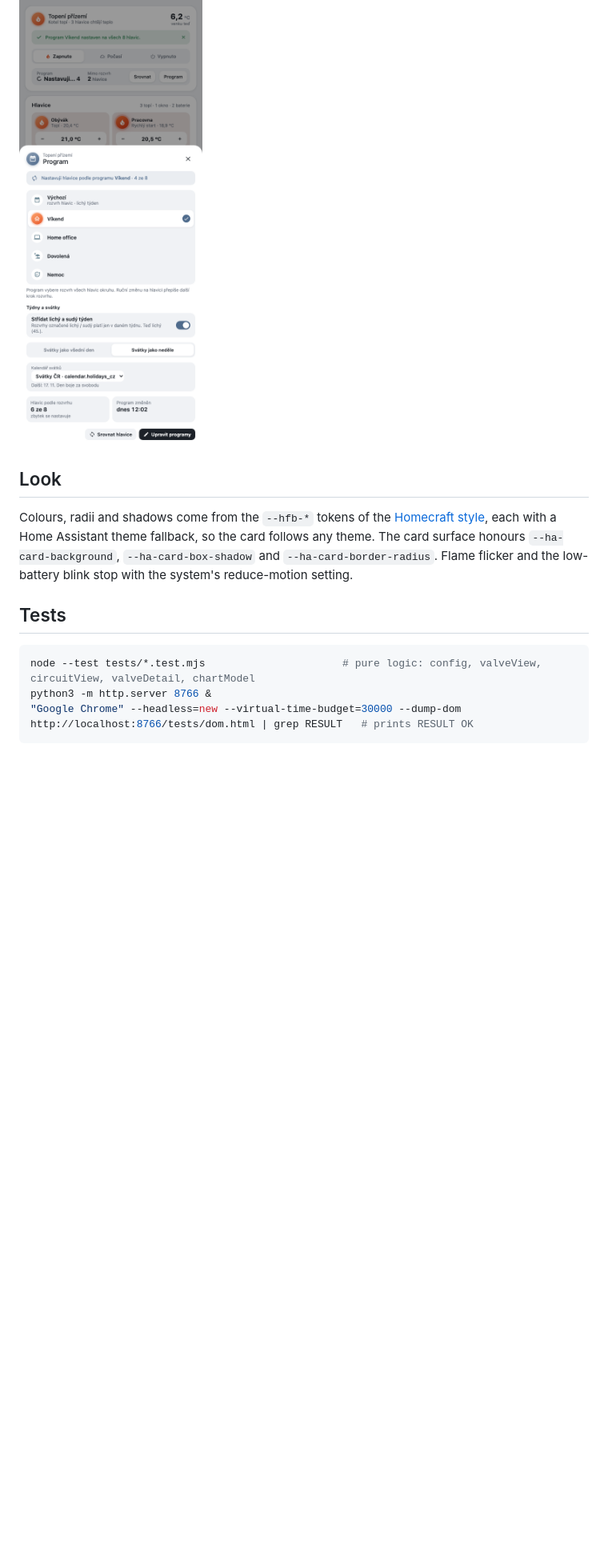
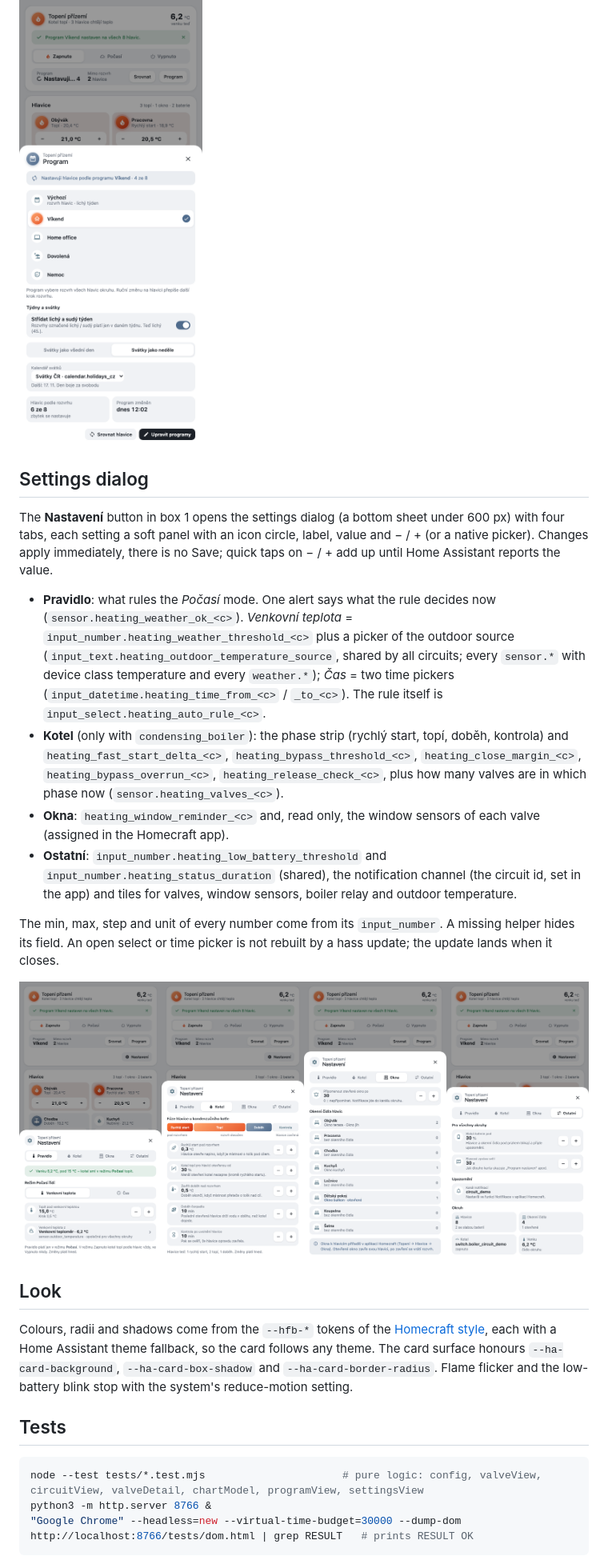
Before and after one commit to eMalinos/heating-card, a Markdown page: README.md, the part around one of its changes. Shown at 80% size. Drawn GitHub-style; pictures changed too: docs/settings-dialog.png (added); blank space fills up the shorter version.

````diff
--- a/README.md
+++ b/README.md
@@ -47,6 +50,19 @@ The **Program** button in box 1 opens the program dialog (a bottom sheet under 6
 
 ![Program dialog](docs/program-dialog.png)
 
+## Settings dialog
+
+The **Nastavení** button in box 1 opens the settings dialog (a bottom sheet under 600 px) with four tabs, each setting a soft panel with an icon circle, label, value and − / + (or a native picker). Changes apply immediately, there is no Save; quick taps on − / + add up until Home Assistant reports the value.
+
+- **Pravidlo**: what rules the *Počasí* mode. One alert says what the rule decides now (`sensor.heating_weather_ok_<c>`). *Venkovní teplota* = `input_number.heating_weather_threshold_<c>` plus a picker of the outdoor source (`input_text.heating_outdoor_temperature_source`, shared by all circuits; every `sensor.*` with device class temperature and every `weather.*`); *Čas* = two time pickers (`input_datetime.heating_time_from_<c>` / `_to_<c>`). The rule itself is `input_select.heating_auto_rule_<c>`.
+- **Kotel** (only with `condensing_boiler`): the phase strip (rychlý start, topí, doběh, kontrola) and `heating_fast_start_delta_<c>`, `heating_bypass_threshold_<c>`, `heating_close_margin_<c>`, `heating_bypass_overrun_<c>`, `heating_release_check_<c>`, plus how many valves are in which phase now (`sensor.heating_valves_<c>`).
+- **Okna**: `heating_window_reminder_<c>` and, read only, the window sensors of each valve (assigned in the Homecraft app).
+- **Ostatní**: `input_number.heating_low_battery_threshold` and `input_number.heating_status_duration` (shared), the notification channel (the circuit id, set in the app) and tiles for valves, window sensors, boiler relay and outdoor temperature.
+
+The min, max, step and unit of every number come from its `input_number`. A missing helper hides its field. An open select or time picker is not rebuilt by a hass update; the update lands when it closes.
+
+![Settings dialog: Pravidlo, Kotel, Okna, Ostatní](docs/settings-dialog.png)
+
 ## Look
 
 Colours, radii and shadows come from the `--hfb-*` tokens of the [Homecraft style](https://github.com/eMalinos/ha-features-builder/blob/main/docs/style-homecraft.md), each with a Home Assistant theme fallback, so the card follows any theme. The card surface honours `--ha-card-background`, `--ha-card-box-shadow` and `--ha-card-border-radius`. Flame flicker and the low-battery blink stop with the system's reduce-motion setting.
@@ -54,7 +70,7 @@ Colours, radii and shadows come from the `--hfb-*` tokens of the [Homecraft styl
 ## Tests
 
 ```sh
-node --test tests/*.test.mjs                      # pure logic: config, valveView, circuitView, valveDetail, chartModel
+node --test tests/*.test.mjs                      # pure logic: config, valveView, circuitView, valveDetail, chartModel, programView, settingsView
 python3 -m http.server 8766 &
 "Google Chrome" --headless=new --virtual-time-budget=30000 --dump-dom http://localhost:8766/tests/dom.html | grep RESULT   # prints RESULT OK
 ```
````
Also changed, not shown: other parts of README.md (+5 -1 lines), README.cs.md (+17 -1 lines), 4 other files.
